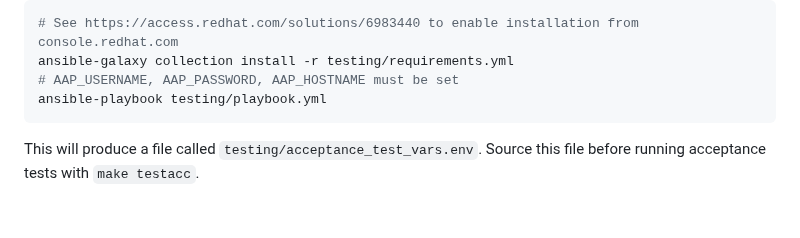
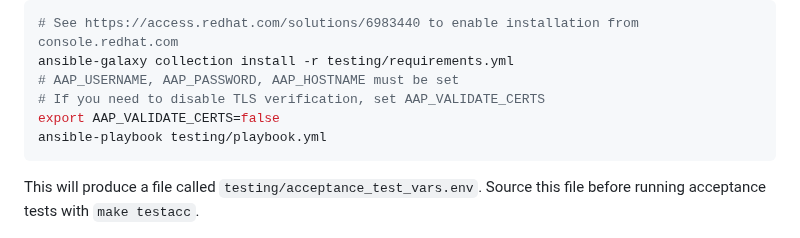
Before and after one commit to ansible/terraform-provider-aap, a Markdown page: README.md, the part around the change. Drawn GitHub-style; blank space fills up the shorter version.

Commit message:
Add note about AAP_VALIDATE_CERTS

````diff
--- a/README.md
+++ b/README.md
@@ -65,6 +65,8 @@ To install the collection and run the playbook:
 # See https://access.redhat.com/solutions/6983440 to enable installation from console.redhat.com
 ansible-galaxy collection install -r testing/requirements.yml
 # AAP_USERNAME, AAP_PASSWORD, AAP_HOSTNAME must be set
+# If you need to disable TLS verification, set AAP_VALIDATE_CERTS
+export AAP_VALIDATE_CERTS=false
 ansible-playbook testing/playbook.yml
 ```
 
````
